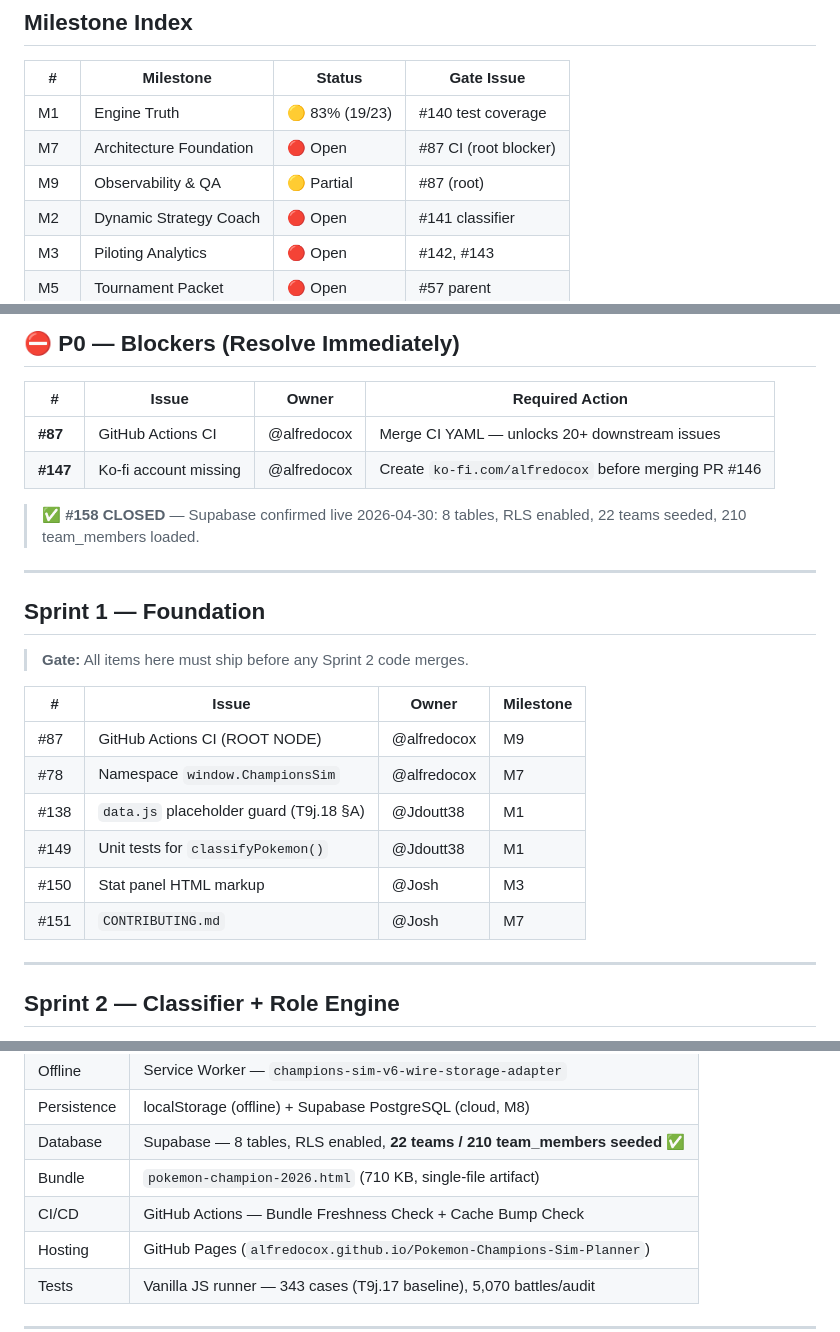
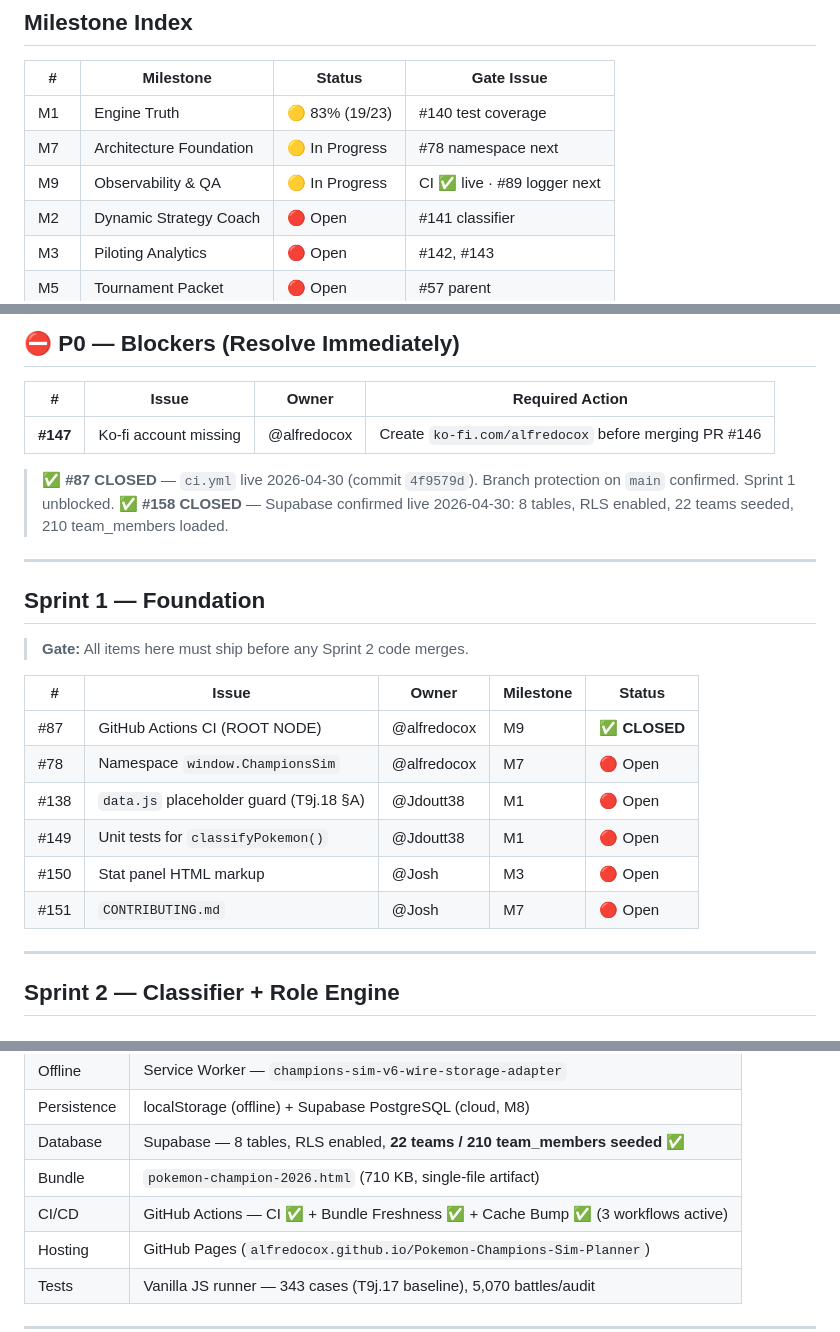
Before and after one commit to alfredocox/Pokemon-Champions-Sim-Planner, a Markdown page: ROADMAP.md, 3 parts joined by grey strips. GitHub-like rendering.

Commit message:
docs: #87 closed — CI live, branch protection confirmed — P0 down to 1 item [skip ci]

```diff
--- a/ROADMAP.md
+++ b/ROADMAP.md
@@ -11,8 +11,8 @@
 | # | Milestone | Status | Gate Issue |
 |---|---|---|---|
 | M1 | Engine Truth | 🟡 83% (19/23) | #140 test coverage |
-| M7 | Architecture Foundation | 🔴 Open | #87 CI (root blocker) |
-| M9 | Observability & QA | 🟡 Partial | #87 (root) |
+| M7 | Architecture Foundation | 🟡 In Progress | #78 namespace next |
+| M9 | Observability & QA | 🟡 In Progress | CI ✅ live · #89 logger next |
 | M2 | Dynamic Strategy Coach | 🔴 Open | #141 classifier |
 | M3 | Piloting Analytics | 🔴 Open | #142, #143 |
 | M5 | Tournament Packet | 🔴 Open | #57 parent |
@@ -28,9 +28,9 @@
 
 | # | Issue | Owner | Required Action |
 |---|---|---|---|
-| **#87** | GitHub Actions CI | @alfredocox | Merge CI YAML — unlocks 20+ downstream issues |
 | **#147** | Ko-fi account missing | @alfredocox | Create `ko-fi.com/alfredocox` before merging PR #146 |
 
+> ✅ **#87 CLOSED** — `ci.yml` live 2026-04-30 (commit `4f9579d`). Branch protection on `main` confirmed. Sprint 1 unblocked.
 > ✅ **#158 CLOSED** — Supabase confirmed live 2026-04-30: 8 tables, RLS enabled, 22 teams seeded, 210 team_members loaded.
 
 ---
@@ -39,14 +39,14 @@
 
 > **Gate:** All items here must ship before any Sprint 2 code merges.
 
-| # | Issue | Owner | Milestone |
-|---|---|---|---|
-| #87 | GitHub Actions CI (ROOT NODE) | @alfredocox | M9 |
-| #78 | Namespace `window.ChampionsSim` | @alfredocox | M7 |
-| #138 | `data.js` placeholder guard (T9j.18 §A) | @Jdoutt38 | M1 |
-| #149 | Unit tests for `classifyPokemon()` | @Jdoutt38 | M1 |
-| #150 | Stat panel HTML markup | @Josh | M3 |
-| #151 | `CONTRIBUTING.md` | @Josh | M7 |
+| # | Issue | Owner | Milestone | Status |
+|---|---|---|---|---|
+| #87 | GitHub Actions CI (ROOT NODE) | @alfredocox | M9 | ✅ **CLOSED** |
+| #78 | Namespace `window.ChampionsSim` | @alfredocox | M7 | 🔴 Open |
+| #138 | `data.js` placeholder guard (T9j.18 §A) | @Jdoutt38 | M1 | 🔴 Open |
+| #149 | Unit tests for `classifyPokemon()` | @Jdoutt38 | M1 | 🔴 Open |
+| #150 | Stat panel HTML markup | @Josh | M3 | 🔴 Open |
+| #151 | `CONTRIBUTING.md` | @Josh | M7 | 🔴 Open |
 
 ---
 
@@ -179,7 +179,7 @@
 | Persistence | localStorage (offline) + Supabase PostgreSQL (cloud, M8) |
 | Database | Supabase — 8 tables, RLS enabled, **22 teams / 210 team_members seeded** ✅ |
 | Bundle | `pokemon-champion-2026.html` (710 KB, single-file artifact) |
-| CI/CD | GitHub Actions — Bundle Freshness Check + Cache Bump Check |
+| CI/CD | GitHub Actions — CI ✅ + Bundle Freshness ✅ + Cache Bump ✅ (3 workflows active) |
 | Hosting | GitHub Pages (`alfredocox.github.io/Pokemon-Champions-Sim-Planner`) |
 | Tests | Vanilla JS runner — 343 cases (T9j.17 baseline), 5,070 battles/audit |
 
```
